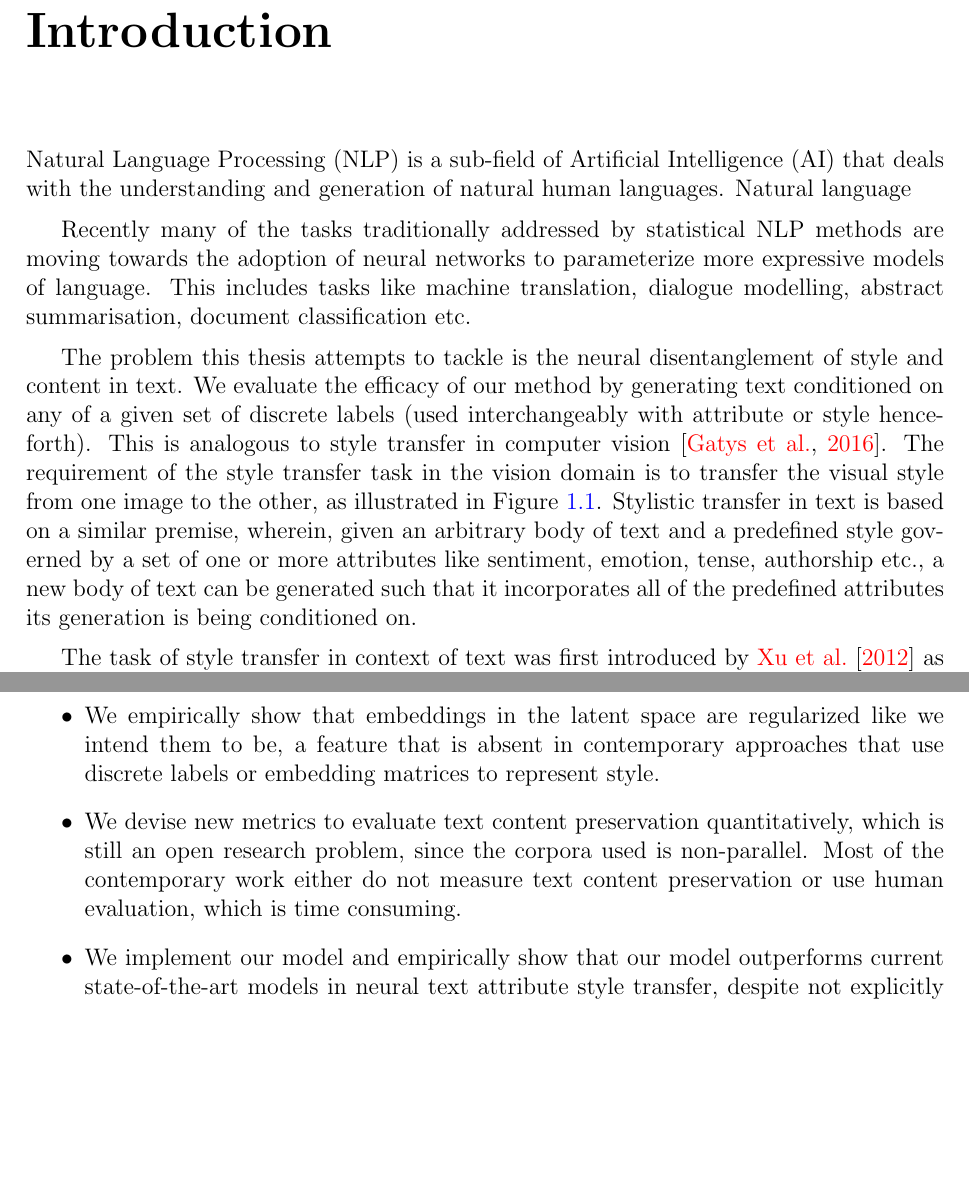
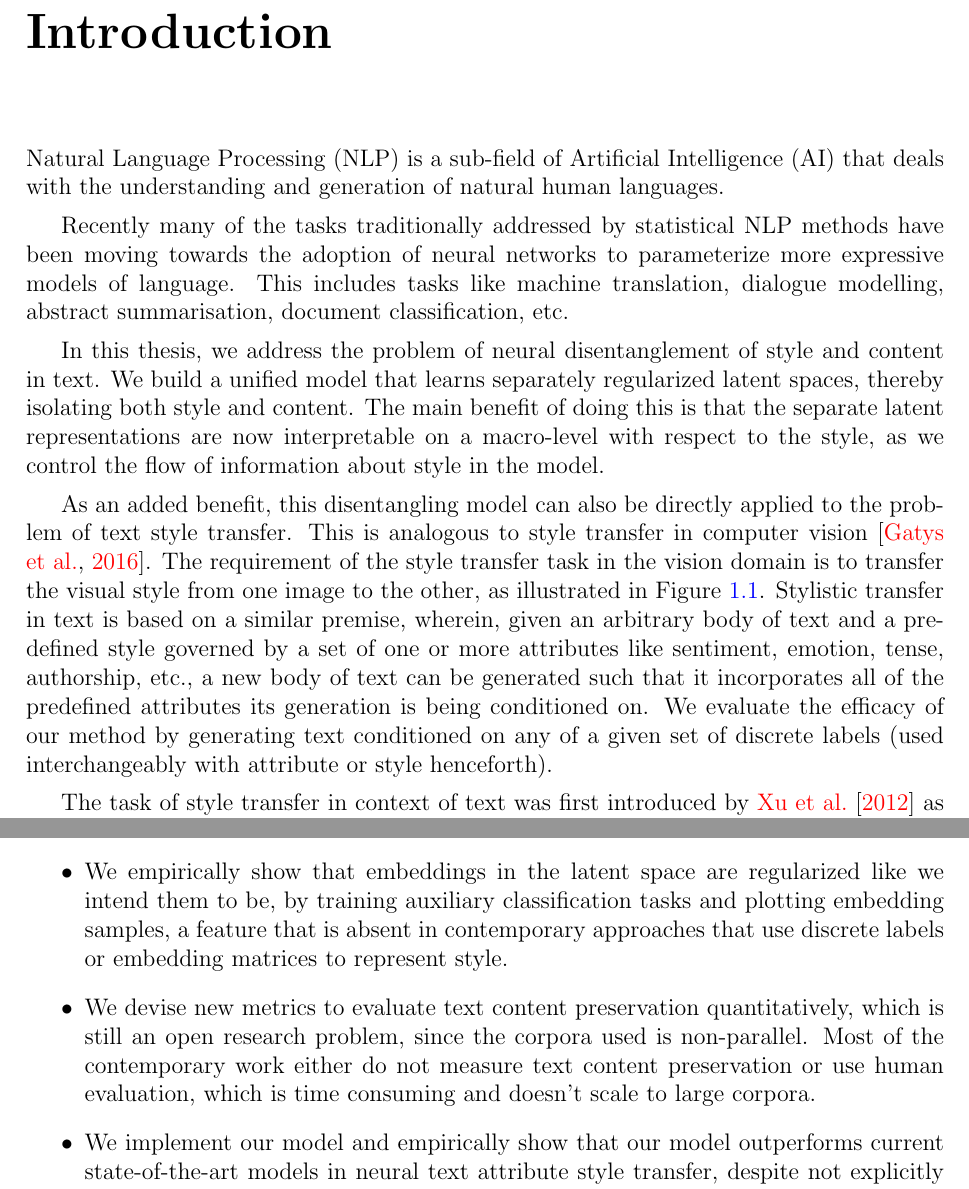
Before and after one commit to vineetjohn/uwaterloo-mmath-cs-thesis, a LaTeX thesis (uw-ethesis.tex, which reads chapters/01-introduction.tex): two parts of pages 12 and 15 of 83, joined at a grey line, cut so that both start at the same text, the shorter picture padded with empty space. Compiled offline with pdfLaTeX.

Commit message:
Fix typos in chapter 01

```diff
--- a/chapters/01-introduction.tex
+++ b/chapters/01-introduction.tex
@@ -1,8 +1,10 @@
-Natural Language Processing (NLP) is a sub-field of Artificial Intelligence (AI) that deals with the understanding and generation of natural human languages. Natural language
+Natural Language Processing (NLP) is a sub-field of Artificial Intelligence (AI) that deals with the understanding and generation of natural human languages.
 
-Recently many of the tasks traditionally addressed by statistical NLP methods are moving towards the adoption of neural networks to parameterize more expressive models of language. This includes tasks like machine translation, dialogue modelling, abstract summarisation, document classification etc.
+Recently many of the tasks traditionally addressed by statistical NLP methods have been moving towards the adoption of neural networks to parameterize more expressive models of language. This includes tasks like machine translation, dialogue modelling, abstract summarisation, document classification, etc.
 
-The problem this thesis attempts to tackle is the neural disentanglement of style and content in text. We evaluate the efficacy of our method by generating text conditioned on any of a given set of discrete labels (used interchangeably with attribute or style henceforth). This is analogous to style transfer in computer vision \citep{gatys2016image}. The requirement of the style transfer task in the vision domain is to transfer the visual style from one image to the other, as illustrated in Figure \ref{fig:style-transfer-vision}. Stylistic transfer in text is based on a similar premise, wherein, given an arbitrary body of text and a predefined style governed by a set of one or more attributes like sentiment, emotion, tense, authorship etc., a new body of text can be generated such that it incorporates all of the predefined attributes its generation is being conditioned on.
+In this thesis, we address the problem of neural disentanglement of style and content in text. We build a unified model that learns separately regularized latent spaces, thereby isolating both style and content. The main benefit of doing this is that the separate latent representations are now interpretable on a macro-level with respect to the style, as we control the flow of information about style in the model.
+
+As an added benefit, this disentangling model can also be directly applied to the problem of text style transfer. This is analogous to style transfer in computer vision \citep{gatys2016image}. The requirement of the style transfer task in the vision domain is to transfer the visual style from one image to the other, as illustrated in Figure \ref{fig:style-transfer-vision}. Stylistic transfer in text is based on a similar premise, wherein, given an arbitrary body of text and a predefined style governed by a set of one or more attributes like sentiment, emotion, tense, authorship, etc., a new body of text can be generated such that it incorporates all of the predefined attributes its generation is being conditioned on. We evaluate the efficacy of our method by generating text conditioned on any of a given set of discrete labels (used interchangeably with attribute or style henceforth).
 
 \begin{figure}[ht]
 	\centering
@@ -68,5 +67,8 @@ Our main contributions in this work can be stated as follows:
-	\item We empirically show that embeddings in the latent space are regularized like we intend them to be, a feature that is absent in contemporary approaches that use discrete labels or embedding matrices to represent style.
-	\item We devise new metrics to evaluate text content preservation quantitatively, which is still an open research problem, since the corpora used is non-parallel. Most of the contemporary work either do not measure text content preservation or use human evaluation, which is time consuming.
+	\item We present a comprehensive review of the current literature in linguistic style transfer. It is a quickly evolving sub-area in NLP and a significant amount of work has been done in the last year itself.
+	\item We propose a combination of methods that have worked well independently, including using adversarial learning and multi-task learning objectives as regularizations on the latent space of neural models.
+	\item We propose the usage of a novel bag-of-words adversary and a style dropout regularization that are aimed at further increasing the potency of latent space disentanglement and auto-encoding accuracy. Our model is novel in the aspect of a dual-adversary regularization as well.
+	\item We empirically show that embeddings in the latent space are regularized like we intend them to be, by training auxiliary classification tasks and plotting embedding samples, a feature that is absent in contemporary approaches that use discrete labels or embedding matrices to represent style.
+	\item We devise new metrics to evaluate text content preservation quantitatively, which is still an open research problem, since the corpora used is non-parallel. Most of the contemporary work either do not measure text content preservation or use human evaluation, which is time consuming and doesn't scale to large corpora.
 	\item We implement our model and empirically show that our model outperforms current state-of-the-art models in neural text attribute style transfer, despite not explicitly training with a style transfer objective.
 	\item Our model is open-sourced for inspection, improvements, extensions and replicability.
 \end{itemize}
```
Also changed, not shown: chapters/01-introduction.tex (7 more changed lines).
